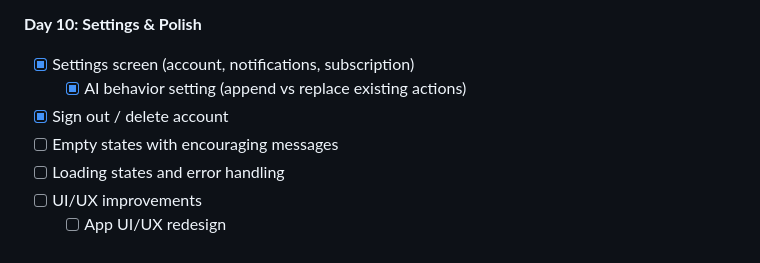
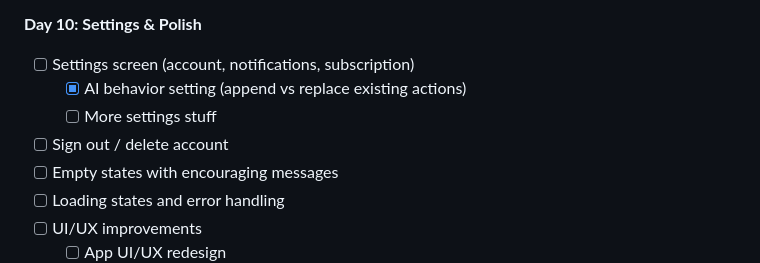
Before and after one commit to sixtusagbo/aspire, a Markdown page: docs/MVP.md, the part around the change. Drawn GitHub-style.

Commit message:
Update MVP.md progress tracking

```diff
--- a/docs/MVP.md
+++ b/docs/MVP.md
@@ -304,9 +304,10 @@ class DailyLog {
 
 **Day 10: Settings & Polish**
 
-- [x] Settings screen (account, notifications, subscription)
+- [ ] Settings screen (account, notifications, subscription)
   - [x] AI behavior setting (append vs replace existing actions)
-- [x] Sign out / delete account
+  - [ ] More settings stuff
+- [ ] Sign out / delete account
 - [ ] Empty states with encouraging messages
 - [ ] Loading states and error handling
 - [ ] UI/UX improvements
```
